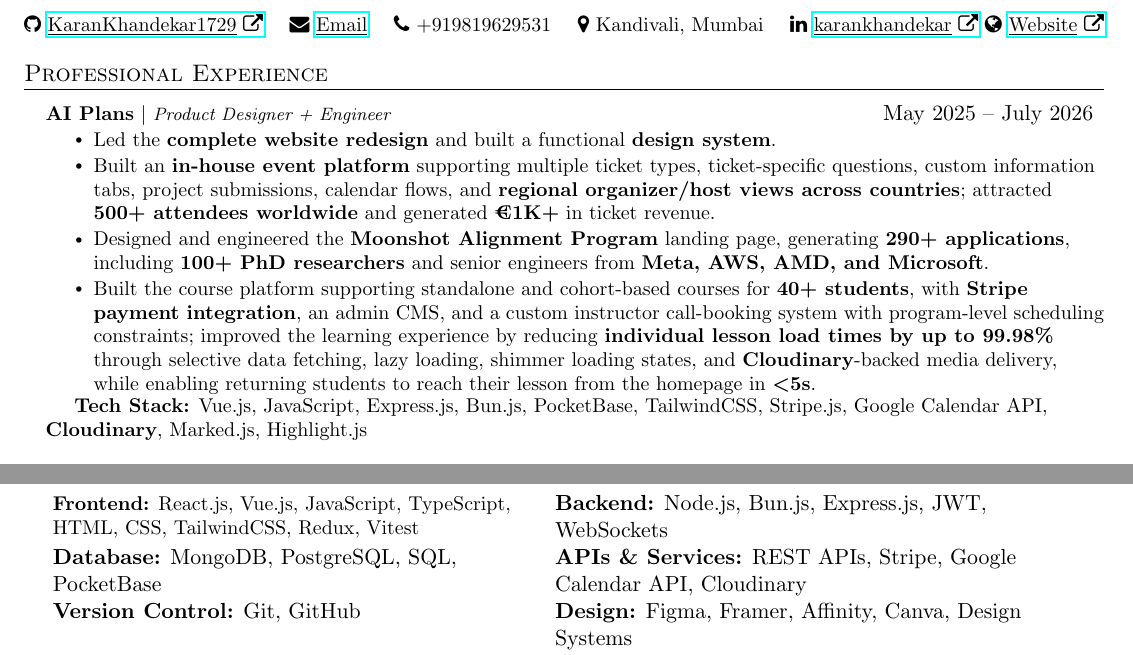
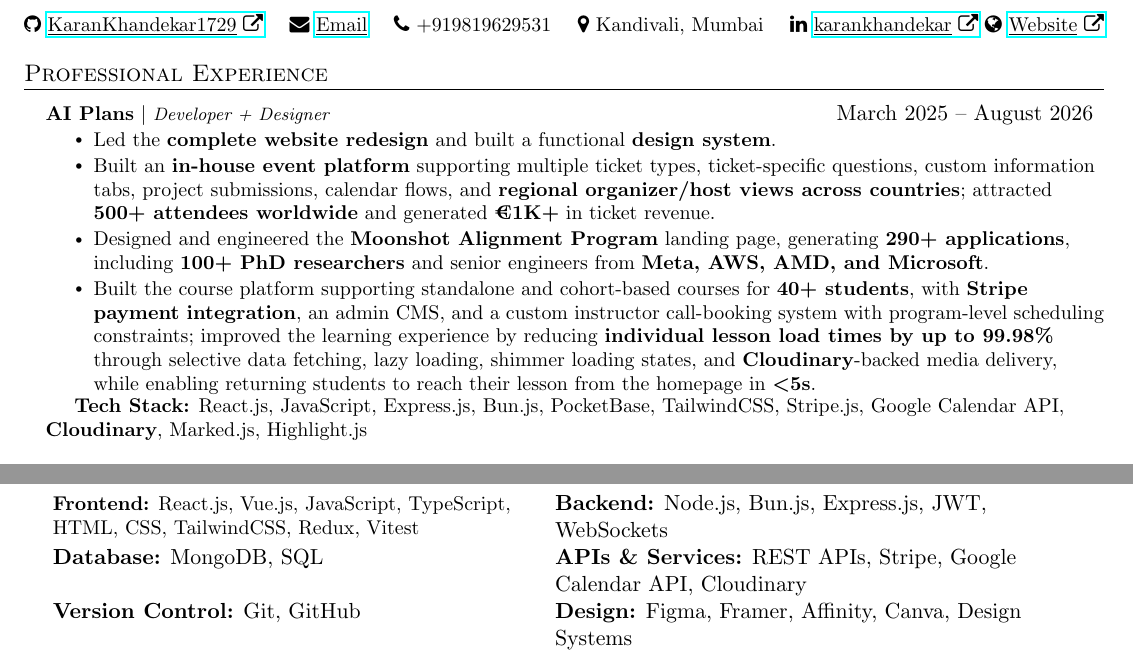
Before and after one commit to KaranKhandekar1729/resume, a LaTeX CV (resume.tex): two parts of the page, joined at a grey line, cut so that both start at the same text. Compiled offline with pdfLaTeX.

Commit message:
Update role and tech stack in resume

```diff
--- a/resume.tex
+++ b/resume.tex
@@ -133,8 +133,8 @@
 \resumeSubHeadingListStart
 
 \resumeProjectHeading
-{\textbf{AI Plans} $|$ \footnotesize\emph{Product Designer + Engineer}}
-{May 2025 -- July 2026}
+{\textbf{AI Plans} $|$ \footnotesize\emph{Developer + Designer}}
+{March 2025 -- August 2026}
 \resumeItemListStart
 
 \resumeItem{Led the \textbf{complete website redesign} and built a functional \textbf{design system}.}
@@ -150,7 +150,7 @@
 \vspace{-2pt}
 \noindent
 \hspace{0.15in}
-\small{\textbf{Tech Stack:} Vue.js, JavaScript, Express.js, Bun.js, PocketBase, TailwindCSS, Stripe.js, Google Calendar API, \textbf{Cloudinary}, Marked.js, Highlight.js}
+\small{\textbf{Tech Stack:} React.js, JavaScript, Express.js, Bun.js, PocketBase, TailwindCSS, Stripe.js, Google Calendar API, \textbf{Cloudinary}, Marked.js, Highlight.js}
 
 \resumeSubHeadingListEnd
 
@@ -206,7 +206,7 @@
 \textbf{Backend:} Node.js, Bun.js, Express.js, JWT, WebSockets
 \\[3pt]
 
-\textbf{Database:} MongoDB, PostgreSQL, SQL, PocketBase
+\textbf{Database:} MongoDB, SQL
 &
 \textbf{APIs \& Services:} REST APIs, Stripe, Google Calendar API, Cloudinary
 \\[3pt]
```
